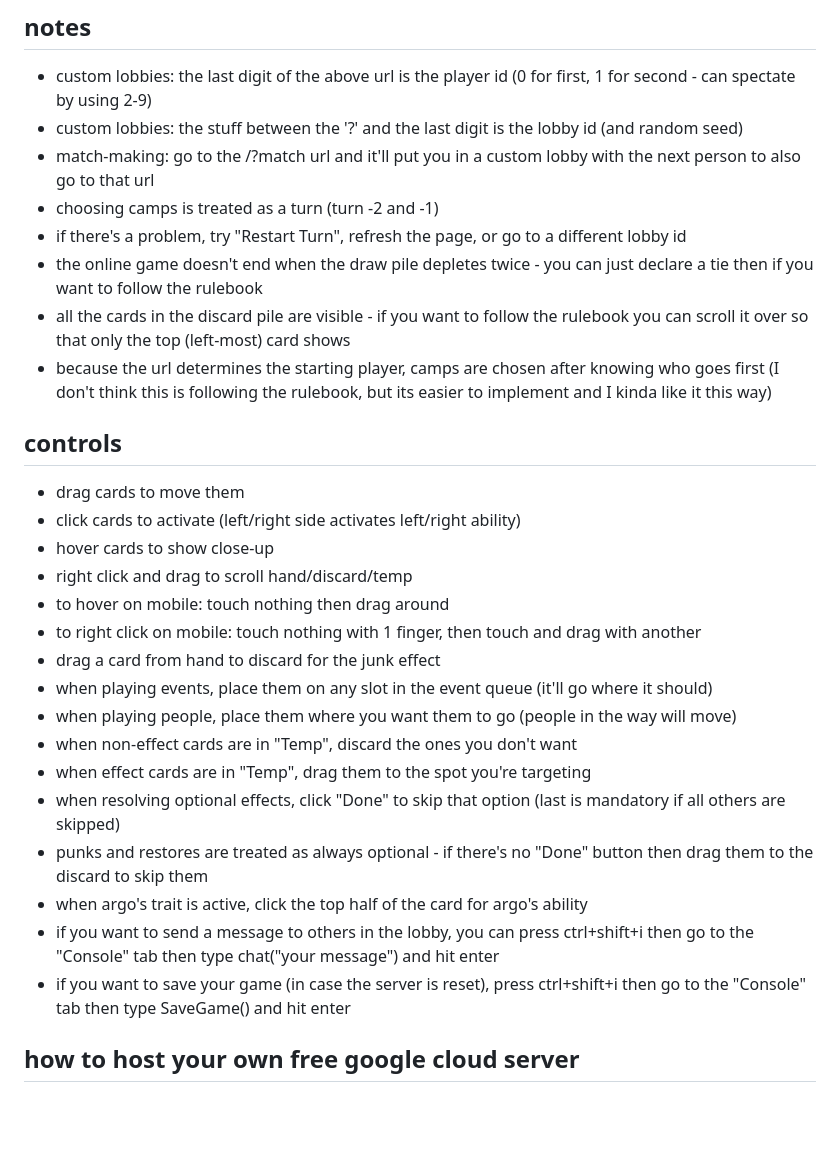
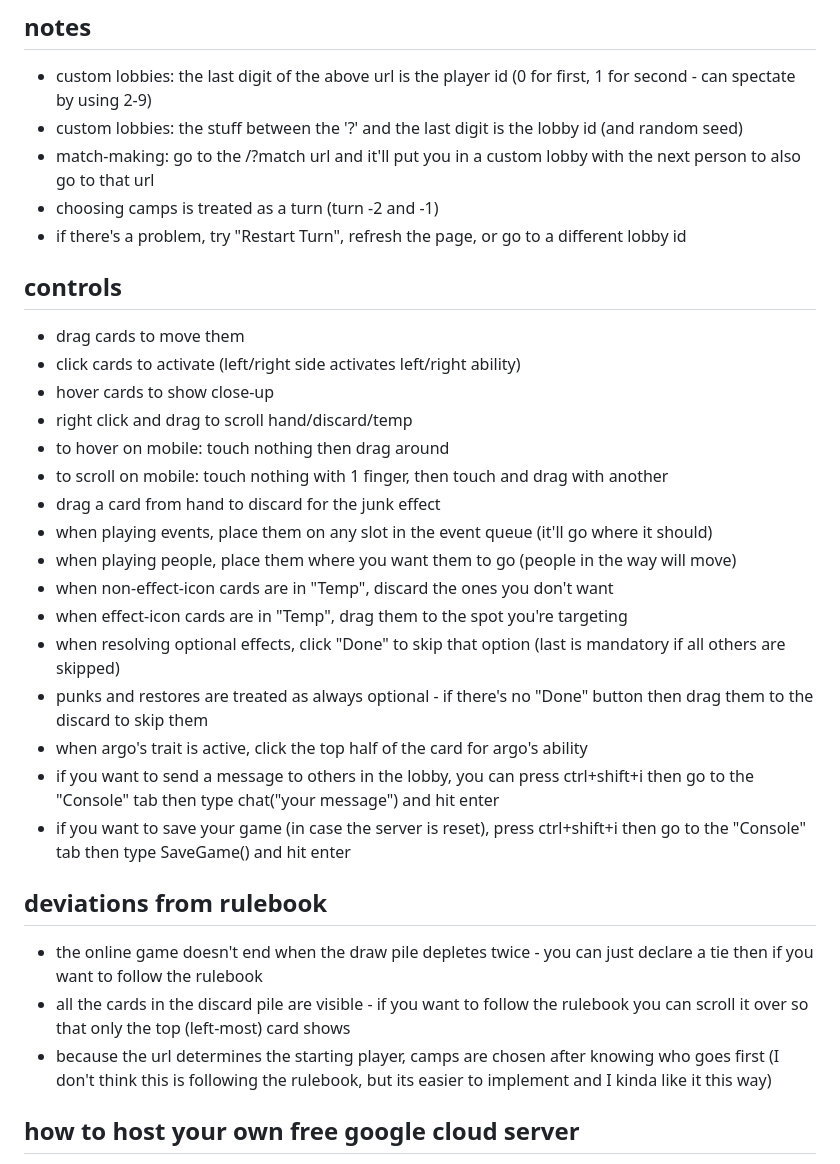
Before and after one commit to NoxNode/radlands, a Markdown page: README.md, the part around the change. GitHub-like rendering; blank space fills up the shorter version.

```diff
--- a/README.md
+++ b/README.md
@@ -14,9 +14,6 @@
 - match-making: go to the /?match url and it'll put you in a custom lobby with the next person to also go to that url
 - choosing camps is treated as a turn (turn -2 and -1)
 - if there's a problem, try "Restart Turn", refresh the page, or go to a different lobby id
-- the online game doesn't end when the draw pile depletes twice - you can just declare a tie then if you want to follow the rulebook
-- all the cards in the discard pile are visible - if you want to follow the rulebook you can scroll it over so that only the top (left-most) card shows
-- because the url determines the starting player, camps are chosen after knowing who goes first (I don't think this is following the rulebook, but its easier to implement and I kinda like it this way)
 
 ## controls
 - drag cards to move them
@@ -24,17 +21,22 @@
 - hover cards to show close-up
 - right click and drag to scroll hand/discard/temp
 - to hover on mobile: touch nothing then drag around
-- to right click on mobile: touch nothing with 1 finger, then touch and drag with another
+- to scroll on mobile: touch nothing with 1 finger, then touch and drag with another
 - drag a card from hand to discard for the junk effect
 - when playing events, place them on any slot in the event queue (it'll go where it should)
 - when playing people, place them where you want them to go (people in the way will move)
-- when non-effect cards are in "Temp", discard the ones you don't want
-- when effect cards are in "Temp", drag them to the spot you're targeting
+- when non-effect-icon cards are in "Temp", discard the ones you don't want
+- when effect-icon cards are in "Temp", drag them to the spot you're targeting
 - when resolving optional effects, click "Done" to skip that option (last is mandatory if all others are skipped)
 - punks and restores are treated as always optional - if there's no "Done" button then drag them to the discard to skip them
 - when argo's trait is active, click the top half of the card for argo's ability
 - if you want to send a message to others in the lobby, you can press ctrl+shift+i then go to the "Console" tab then type chat("your message") and hit enter
 - if you want to save your game (in case the server is reset), press ctrl+shift+i then go to the "Console" tab then type SaveGame() and hit enter
+
+## deviations from rulebook
+- the online game doesn't end when the draw pile depletes twice - you can just declare a tie then if you want to follow the rulebook
+- all the cards in the discard pile are visible - if you want to follow the rulebook you can scroll it over so that only the top (left-most) card shows
+- because the url determines the starting player, camps are chosen after knowing who goes first (I don't think this is following the rulebook, but its easier to implement and I kinda like it this way)
 
 ## how to host your own free google cloud server
 - go to <https://console.cloud.google.com/>
```
